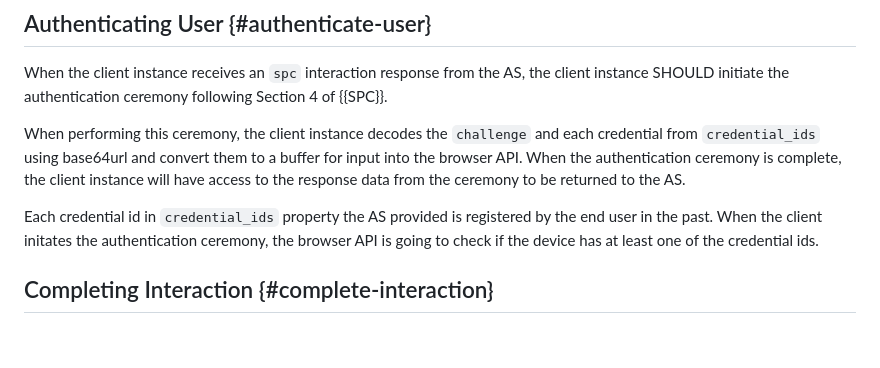
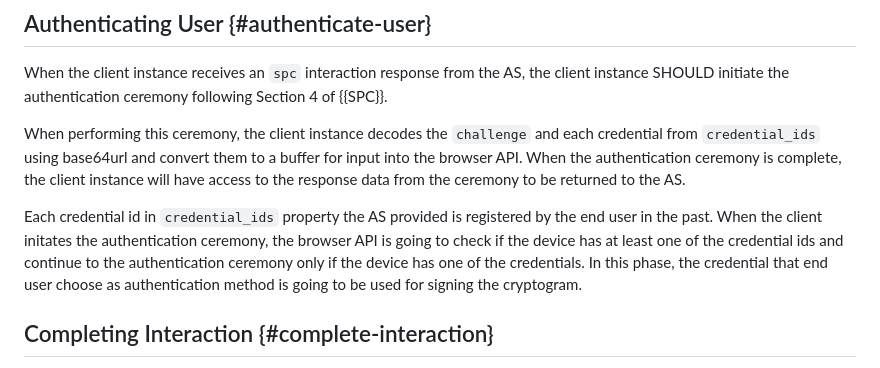
Before and after one commit to fynbosmoney/gnap-spc-extension, a Markdown page: draft-ozdemir-gnap-spc-extension.md, the part around the change. Rendered like a GitHub page; blank space fills up the shorter version.

Commit message:
add more details

```diff
--- a/draft-ozdemir-gnap-spc-extension.md
+++ b/draft-ozdemir-gnap-spc-extension.md
@@ -177,7 +177,7 @@ When the client instance receives an `spc` interaction response from the AS, the
 
 When performing this ceremony, the client instance decodes the `challenge` and each credential from `credential_ids` using base64url and convert them to a buffer for input into the browser API. When the authentication ceremony is complete, the client instance will have access to the response data from the ceremony to be returned to the AS.
 
-Each credential id in `credential_ids` property the AS provided is registered by the end user in the past. When the client initates the authentication ceremony, the browser API is going to check if the device has at least one of the credential ids.
+Each credential id in `credential_ids` property the AS provided is registered by the end user in the past. When the client initates the authentication ceremony, the browser API is going to check if the device has at least one of the credential ids and continue to the authentication ceremony only if the device has one of the credentials. In this phase, the credential that end user choose as authentication method is going to be used for signing the cryptogram.
 
 ## Completing Interaction {#complete-interaction}
 
```
